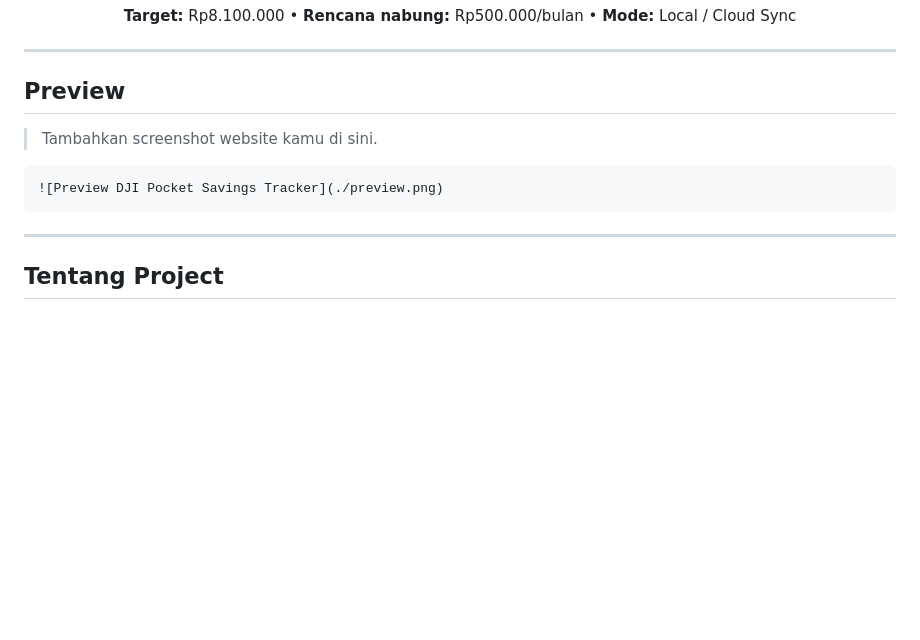
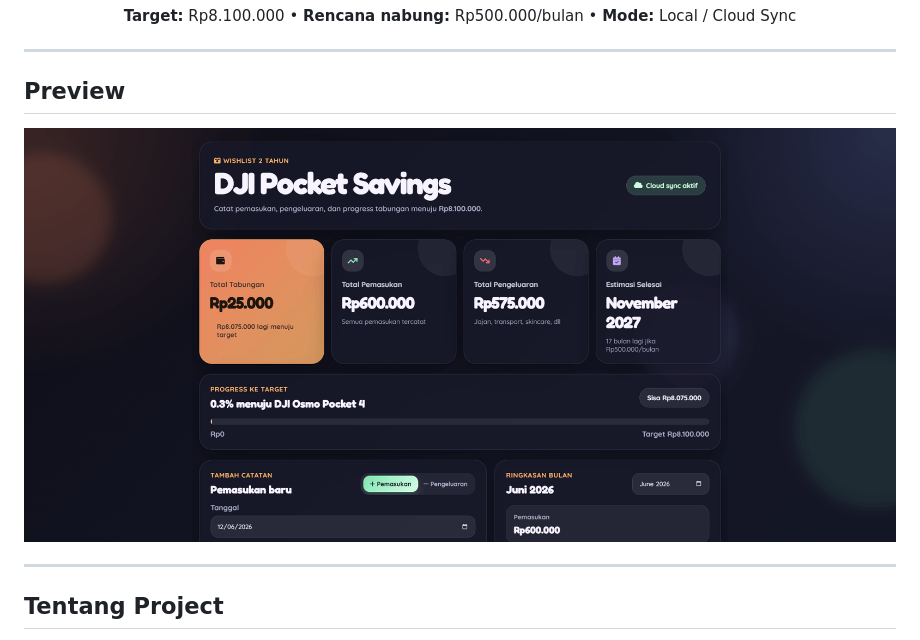
Before and after one commit to takashivin/tabungan, a Markdown page: README.md, the part around one of its changes. GitHub-like rendering; blank space fills up the shorter version.

Commit message:
Update README with screenshot and project description
Updated the README to include a screenshot and added a smiley face to the project description.

````diff
--- a/README.md
+++ b/README.md
@@ -18,11 +18,10 @@
 
 ## Preview
 
-> Tambahkan screenshot website kamu di sini.
 
-```md
+
 ![Preview DJI Pocket Savings Tracker](./preview.png)
-```
+
 
 ---
 
````
Also changed, not shown: other parts of README.md (+1 -1 lines).
